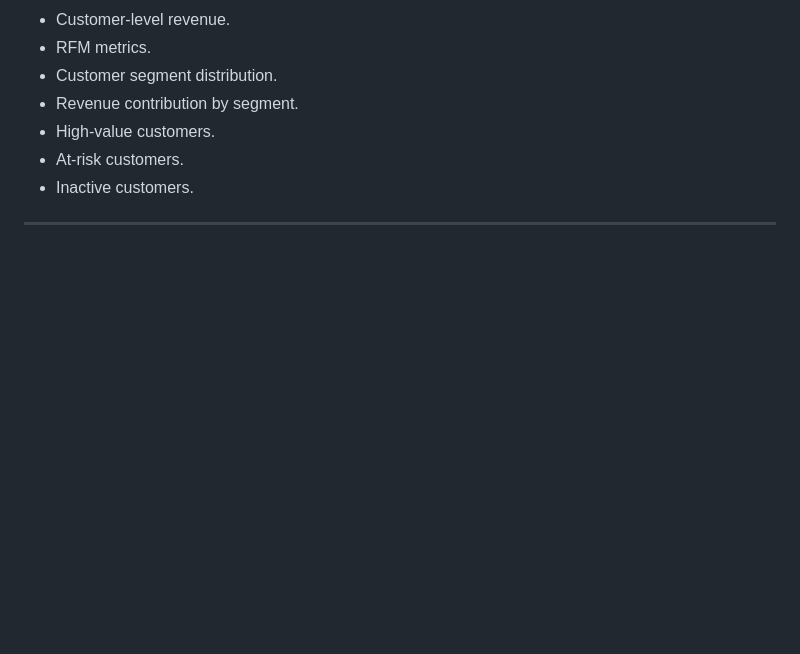
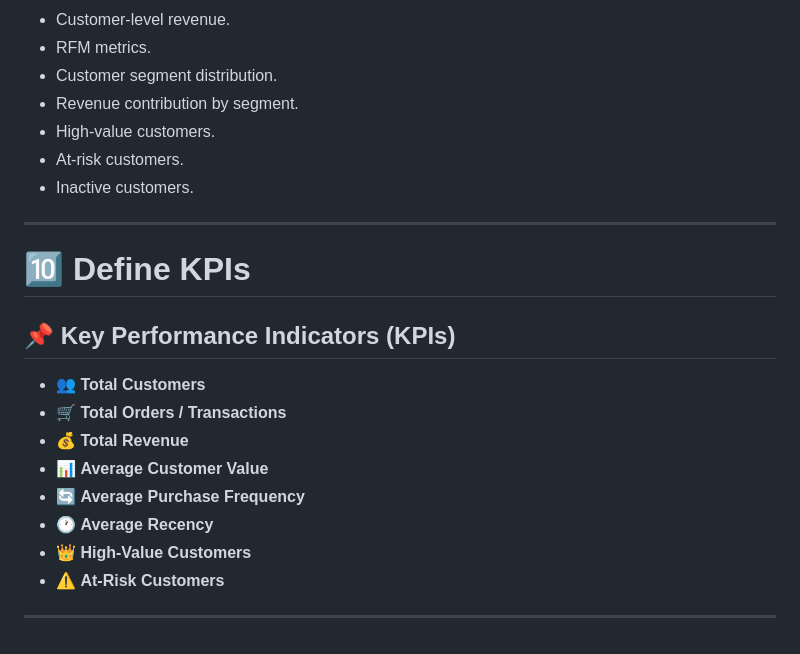
Before and after one commit to sutharshiv482-coder/Customer-Segmentation-RFM-Analysis, a Markdown page: README.md, the part around the change. Drawn GitHub-style; blank space fills up the shorter version.

```diff
--- a/README.md
+++ b/README.md
@@ -248,3 +248,18 @@ Analysis areas include:
 - Inactive customers.
 
 ---
+
+# 🔟 Define KPIs
+
+## 📌 Key Performance Indicators (KPIs)
+
+- 👥 **Total Customers**
+- 🛒 **Total Orders / Transactions**
+- 💰 **Total Revenue**
+- 📊 **Average Customer Value**
+- 🔄 **Average Purchase Frequency**
+- 🕐 **Average Recency**
+- 👑 **High-Value Customers**
+- ⚠️ **At-Risk Customers**
+
+---
```
